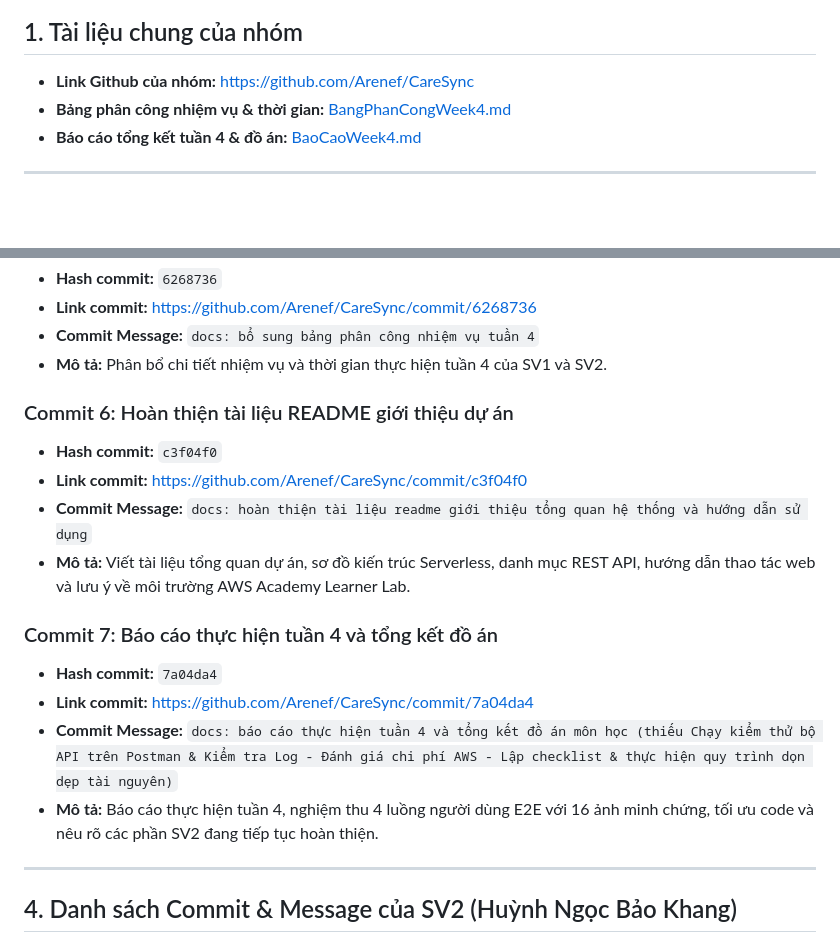
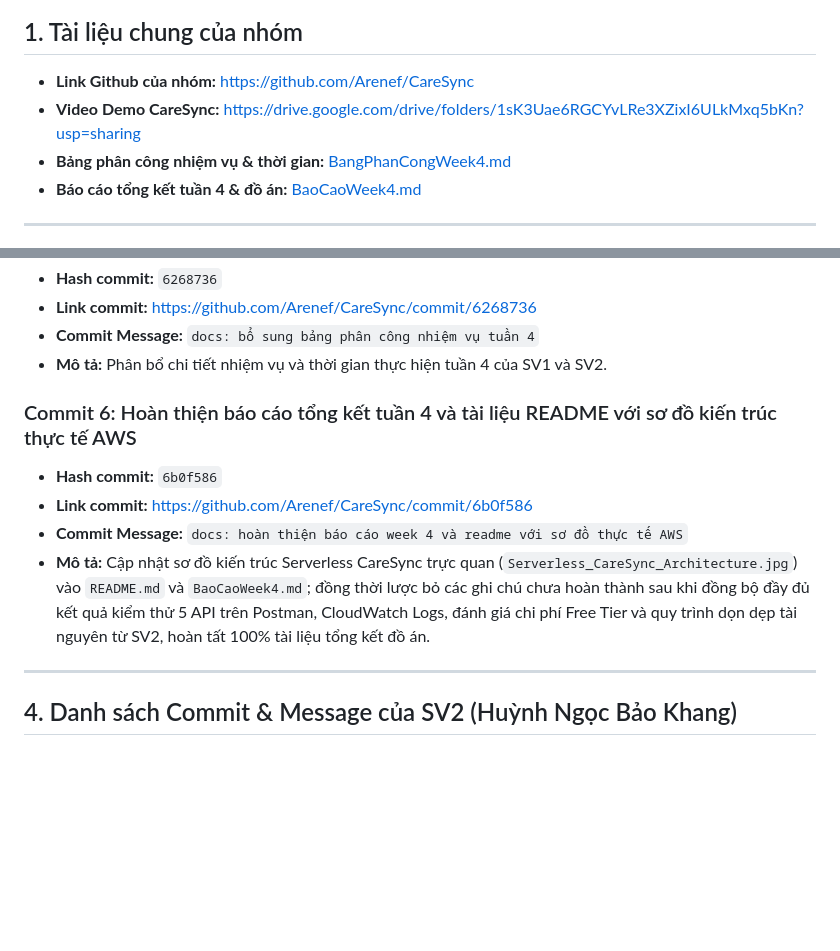
Before and after one commit to Arenef/CareSync, a Markdown page: worklog/Week 4/commit.md, 2 parts joined by grey strips. GitHub-like rendering; blank space fills up the shorter version.

```diff
--- a/worklog/Week 4/commit.md
+++ b/worklog/Week 4/commit.md
@@ -10,6 +10,7 @@
 ## 1. Tài liệu chung của nhóm
 
 - **Link Github của nhóm:** [https://github.com/Arenef/CareSync](https://github.com/Arenef/CareSync)
+- **Video Demo CareSync:** [https://drive.google.com/drive/folders/1sK3Uae6RGCYvLRe3XZixI6ULkMxq5bKn?usp=sharing](https://drive.google.com/drive/folders/1sK3Uae6RGCYvLRe3XZixI6ULkMxq5bKn?usp=sharing)
 - **Bảng phân công nhiệm vụ & thời gian:** [BangPhanCongWeek4.md](BangPhanCongWeek4.md)
 - **Báo cáo tổng kết tuần 4 & đồ án:** [BaoCaoWeek4.md](BaoCaoWeek4.md)
 
@@ -63,19 +64,12 @@
 - **Commit Message:** `docs: bổ sung bảng phân công nhiệm vụ tuần 4`
 - **Mô tả:** Phân bổ chi tiết nhiệm vụ và thời gian thực hiện tuần 4 của SV1 và SV2.
 
-### Commit 6: Hoàn thiện tài liệu README giới thiệu dự án
+### Commit 6: Hoàn thiện báo cáo tổng kết tuần 4 và tài liệu README với sơ đồ kiến trúc thực tế AWS
 
-- **Hash commit:** `c3f04f0`
-- **Link commit:** [https://github.com/Arenef/CareSync/commit/c3f04f0](https://github.com/Arenef/CareSync/commit/c3f04f0)
-- **Commit Message:** `docs: hoàn thiện tài liệu readme giới thiệu tổng quan hệ thống và hướng dẫn sử dụng`
-- **Mô tả:** Viết tài liệu tổng quan dự án, sơ đồ kiến trúc Serverless, danh mục REST API, hướng dẫn thao tác web và lưu ý về môi trường AWS Academy Learner Lab.
-
-### Commit 7: Báo cáo thực hiện tuần 4 và tổng kết đồ án
-
-- **Hash commit:** `7a04da4`
-- **Link commit:** [https://github.com/Arenef/CareSync/commit/7a04da4](https://github.com/Arenef/CareSync/commit/7a04da4)
-- **Commit Message:** `docs: báo cáo thực hiện tuần 4 và tổng kết đồ án môn học (thiếu Chạy kiểm thử bộ API trên Postman & Kiểm tra Log - Đánh giá chi phí AWS - Lập checklist & thực hiện quy trình dọn dẹp tài nguyên)`
-- **Mô tả:** Báo cáo thực hiện tuần 4, nghiệm thu 4 luồng người dùng E2E với 16 ảnh minh chứng, tối ưu code và nêu rõ các phần SV2 đang tiếp tục hoàn thiện.
+- **Hash commit:** `6b0f586`
+- **Link commit:** [https://github.com/Arenef/CareSync/commit/6b0f586](https://github.com/Arenef/CareSync/commit/6b0f586)
+- **Commit Message:** `docs: hoàn thiện báo cáo week 4 và readme với sơ đồ thực tế AWS`
+- **Mô tả:** Cập nhật sơ đồ kiến trúc Serverless CareSync trực quan (`Serverless_CareSync_Architecture.jpg`) vào `README.md` và `BaoCaoWeek4.md`; đồng thời lược bỏ các ghi chú chưa hoàn thành sau khi đồng bộ đầy đủ kết quả kiểm thử 5 API trên Postman, CloudWatch Logs, đánh giá chi phí Free Tier và quy trình dọn dẹp tài nguyên từ SV2, hoàn tất 100% tài liệu tổng kết đồ án.
 
 ---
 
```
Also changed, not shown: README.md (+3 -2 lines), worklog/Week 4/BaoCaoWeek4.md (+1 -0 lines).
